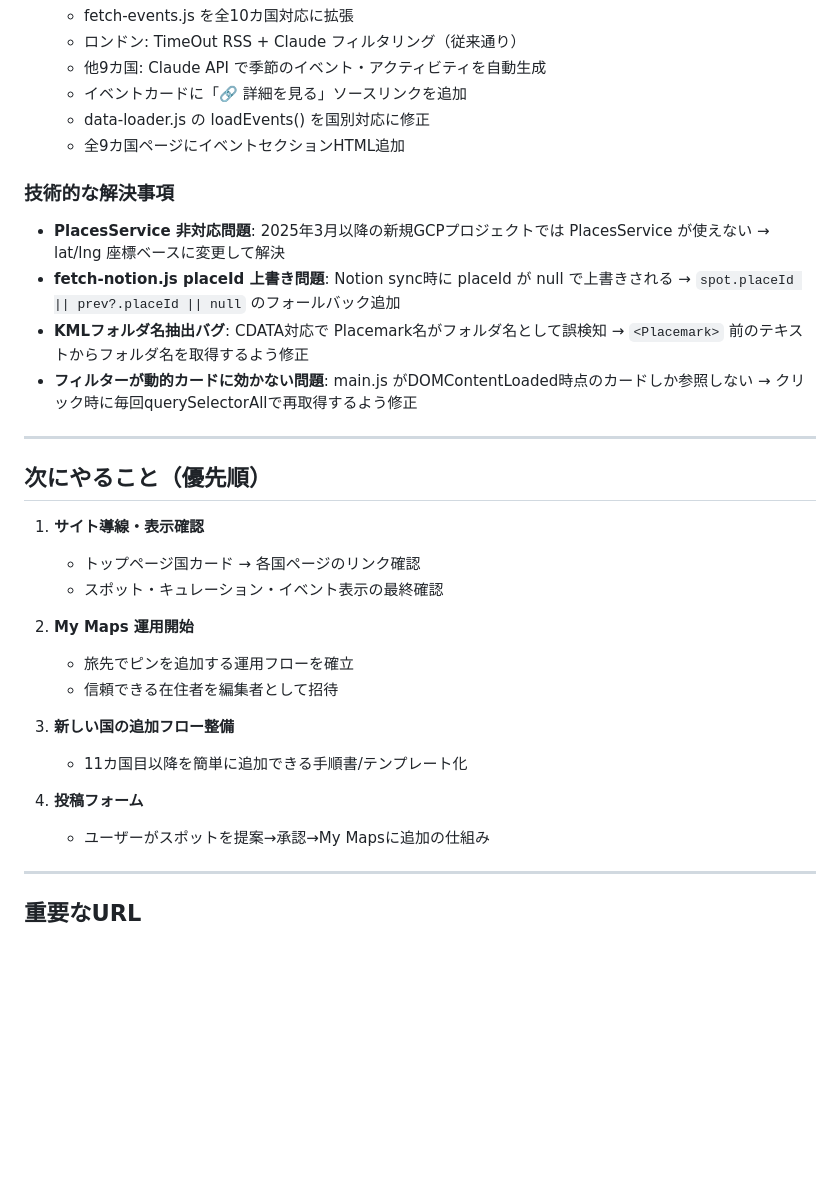
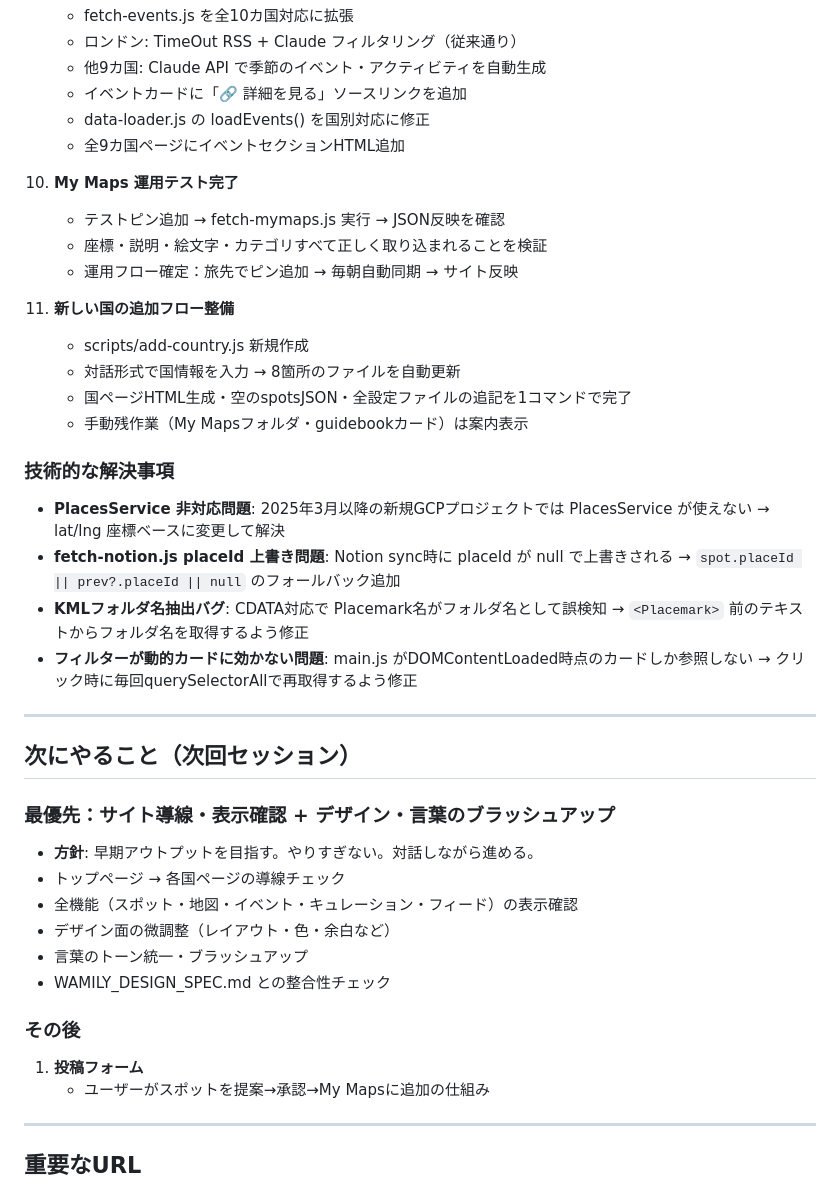
Before and after one commit to dawayuki01/Wamily-Guide, a Markdown page: CLAUDE.md, the part around the change. Drawn GitHub-style; blank space fills up the shorter version.

Commit message:
docs: CLAUDE.md最終更新 — My Maps運用テスト・国追加フロー・次回予定
- My Maps運用テスト完了を記録
- add-country.js（国追加スクリプト）を記録
- 次回タスク：サイト導線確認 + デザイン・言葉のブラッシュアップ
  （早期アウトプット志向・対話しながら進める方針）

Co-Authored-By: Claude Opus 4.6 (1M context) <noreply@anthropic.com>

```diff
--- a/CLAUDE.md
+++ b/CLAUDE.md
@@ -173,6 +173,17 @@ Notion sync時に以下のフィールドは既存JSONファイルから引き
    - data-loader.js の loadEvents() を国別対応に修正
    - 全9カ国ページにイベントセクションHTML追加
 
+10. **My Maps 運用テスト完了**
+    - テストピン追加 → fetch-mymaps.js 実行 → JSON反映を確認
+    - 座標・説明・絵文字・カテゴリすべて正しく取り込まれることを検証
+    - 運用フロー確定：旅先でピン追加 → 毎朝自動同期 → サイト反映
+
+11. **新しい国の追加フロー整備**
+    - scripts/add-country.js 新規作成
+    - 対話形式で国情報を入力 → 8箇所のファイルを自動更新
+    - 国ページHTML生成・空のspotsJSON・全設定ファイルの追記を1コマンドで完了
+    - 手動残作業（My Mapsフォルダ・guidebookカード）は案内表示
+
 ### 技術的な解決事項
 - **PlacesService 非対応問題**: 2025年3月以降の新規GCPプロジェクトでは PlacesService が使えない → lat/lng 座標ベースに変更して解決
 - **fetch-notion.js placeId 上書き問題**: Notion sync時に placeId が null で上書きされる → `spot.placeId || prev?.placeId || null` のフォールバック追加
@@ -181,20 +192,18 @@ Notion sync時に以下のフィールドは既存JSONファイルから引き
 
 ---
 
-## 次にやること（優先順）
+## 次にやること（次回セッション）
 
-1. **サイト導線・表示確認**
-   - トップページ国カード → 各国ページのリンク確認
-   - スポット・キュレーション・イベント表示の最終確認
+### 最優先：サイト導線・表示確認 + デザイン・言葉のブラッシュアップ
+- **方針**: 早期アウトプットを目指す。やりすぎない。対話しながら進める。
+- トップページ → 各国ページの導線チェック
+- 全機能（スポット・地図・イベント・キュレーション・フィード）の表示確認
+- デザイン面の微調整（レイアウト・色・余白など）
+- 言葉のトーン統一・ブラッシュアップ
+- WAMILY_DESIGN_SPEC.md との整合性チェック
 
-2. **My Maps 運用開始**
-   - 旅先でピンを追加する運用フローを確立
-   - 信頼できる在住者を編集者として招待
-
-3. **新しい国の追加フロー整備**
-   - 11カ国目以降を簡単に追加できる手順書/テンプレート化
-
-4. **投稿フォーム**
+### その後
+1. **投稿フォーム**
    - ユーザーがスポットを提案→承認→My Mapsに追加の仕組み
 
 ---
```
